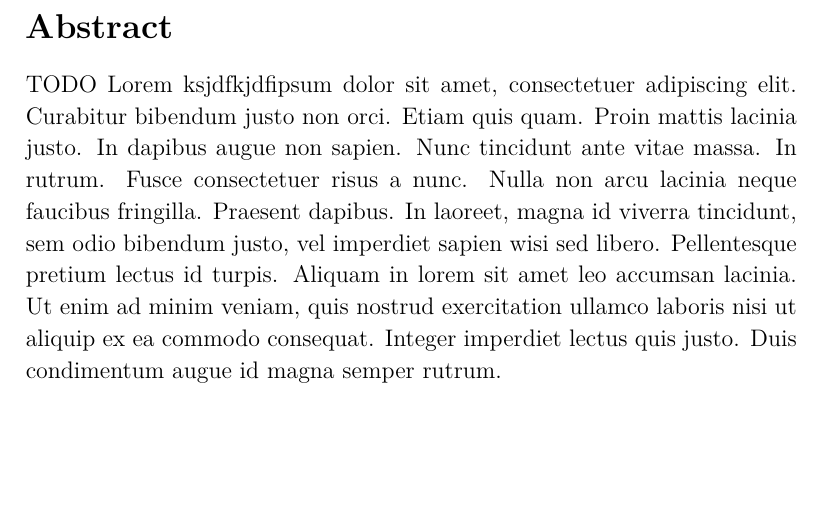
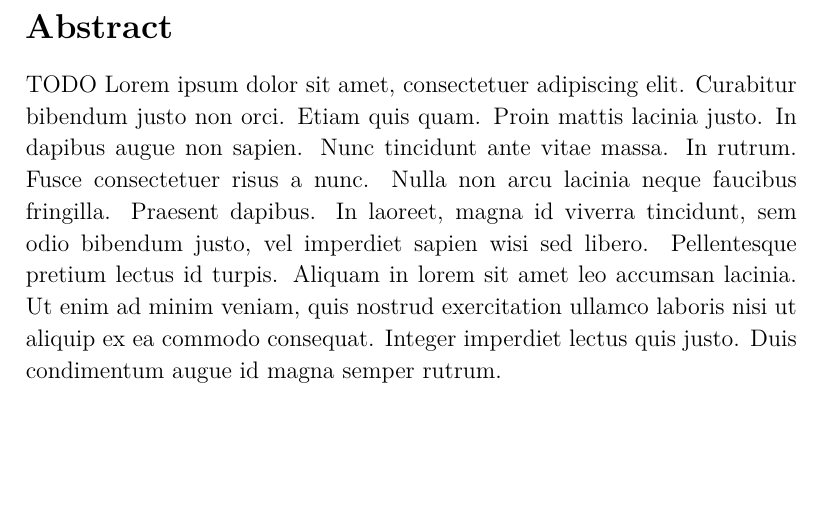
Before and after one commit to OndrejVane/MasterDegreeTheses, a LaTeX thesis (dp_vane.tex): part of page 4 of 100, cut so that both start at the same text. Compiled offline with pdfLaTeX.

Commit message:
Minor changes in abstract

```diff
--- a/dp_vane.tex
+++ b/dp_vane.tex
@@ -30,7 +30,7 @@
 %
 % Texty abstraktů (anglicky, česky)
 %
-\abstracttexten{TODO Lorem ksjdfkjdfipsum dolor sit amet, consectetuer adipiscing elit. Curabitur bibendum justo non orci. Etiam quis quam. Proin mattis lacinia justo. In dapibus augue non sapien. Nunc tincidunt ante vitae massa. In rutrum. Fusce consectetuer risus a nunc. Nulla non arcu lacinia neque faucibus fringilla. Praesent dapibus. In laoreet, magna id viverra tincidunt, sem odio bibendum justo, vel imperdiet sapien wisi sed libero. Pellentesque pretium lectus id turpis. Aliquam in lorem sit amet leo accumsan lacinia. Ut enim ad minim veniam, quis nostrud exercitation ullamco laboris nisi ut aliquip ex ea commodo consequat. Integer imperdiet lectus quis justo. Duis condimentum augue id magna semper rutrum.}
+\abstracttexten{TODO Lorem ipsum dolor sit amet, consectetuer adipiscing elit. Curabitur bibendum justo non orci. Etiam quis quam. Proin mattis lacinia justo. In dapibus augue non sapien. Nunc tincidunt ante vitae massa. In rutrum. Fusce consectetuer risus a nunc. Nulla non arcu lacinia neque faucibus fringilla. Praesent dapibus. In laoreet, magna id viverra tincidunt, sem odio bibendum justo, vel imperdiet sapien wisi sed libero. Pellentesque pretium lectus id turpis. Aliquam in lorem sit amet leo accumsan lacinia. Ut enim ad minim veniam, quis nostrud exercitation ullamco laboris nisi ut aliquip ex ea commodo consequat. Integer imperdiet lectus quis justo. Duis condimentum augue id magna semper rutrum.}
 
 \abstracttextcz{TODO Lorem ipsum dolor sit amet, consectetuer adipiscing elit. Curabitur bibendum justo non orci. Etiam quis quam. Proin mattis lacinia justo. In dapibus augue non sapien. Nunc tincidunt ante vitae massa. In rutrum. Fusce consectetuer risus a nunc. Nulla non arcu lacinia neque faucibus fringilla. Praesent dapibus. In laoreet, magna id viverra tincidunt, sem odio bibendum justo, vel imperdiet sapien wisi sed libero. Pellentesque pretium lectus id turpis. Aliquam in lorem sit amet leo accumsan lacinia. Ut enim ad minim veniam, quis nostrud exercitation ullamco laboris nisi ut aliquip ex ea commodo consequat. Integer imperdiet lectus quis justo. Duis condimentum augue id magna semper rutrum.}
 
```
